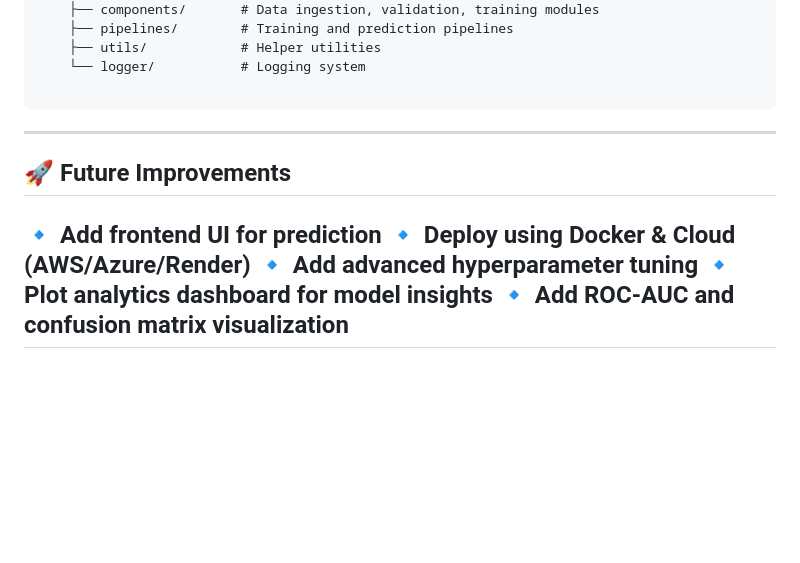
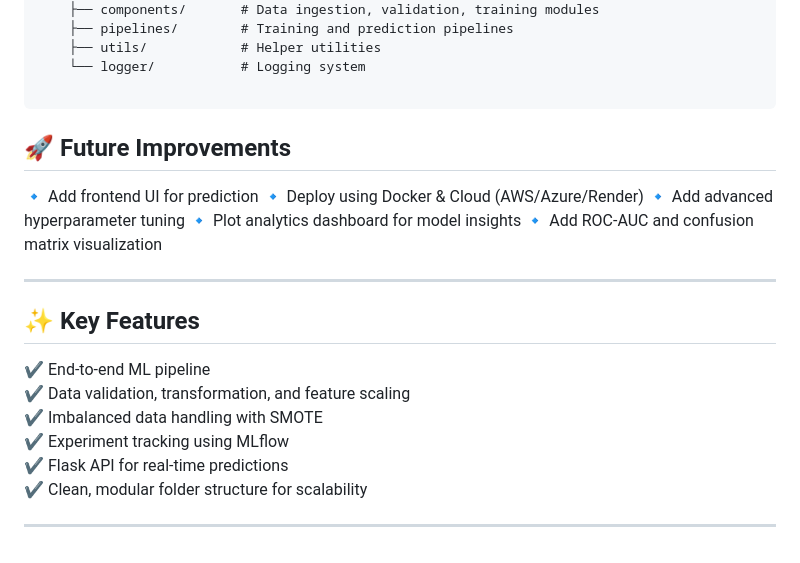
Before and after one commit to nehalpsd9745/Customer-Churn-Prediction-Bank-, a Markdown page: README.md, the part around the change. Rendered like a GitHub page; blank space fills up the shorter version.

````diff
--- a/README.md
+++ b/README.md
@@ -131,7 +131,7 @@ F1-Score	60%
     └── logger/           # Logging system
 
 ```
----
+
 ## 🚀 Future Improvements
 
 🔹 Add frontend UI for prediction
@@ -139,4 +139,16 @@ F1-Score	60%
 🔹 Add advanced hyperparameter tuning
 🔹 Plot analytics dashboard for model insights
 🔹 Add ROC-AUC and confusion matrix visualization
+
 ---
+
+## ✨ Key Features
+
+✔ End-to-end ML pipeline
+✔ Data validation, transformation, and feature scaling
+✔ Imbalanced data handling with SMOTE
+✔ Experiment tracking using MLflow
+✔ Flask API for real-time predictions
+✔ Clean, modular folder structure for scalability
+
+---
````
